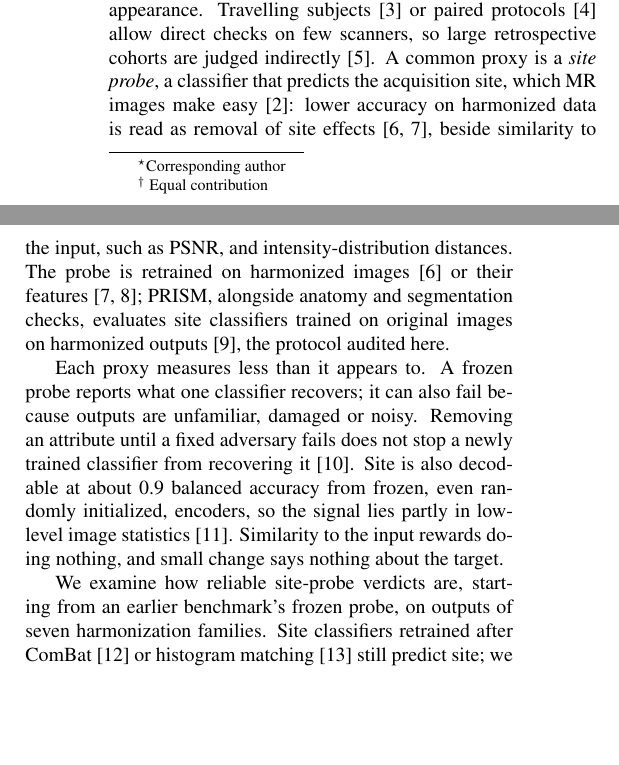
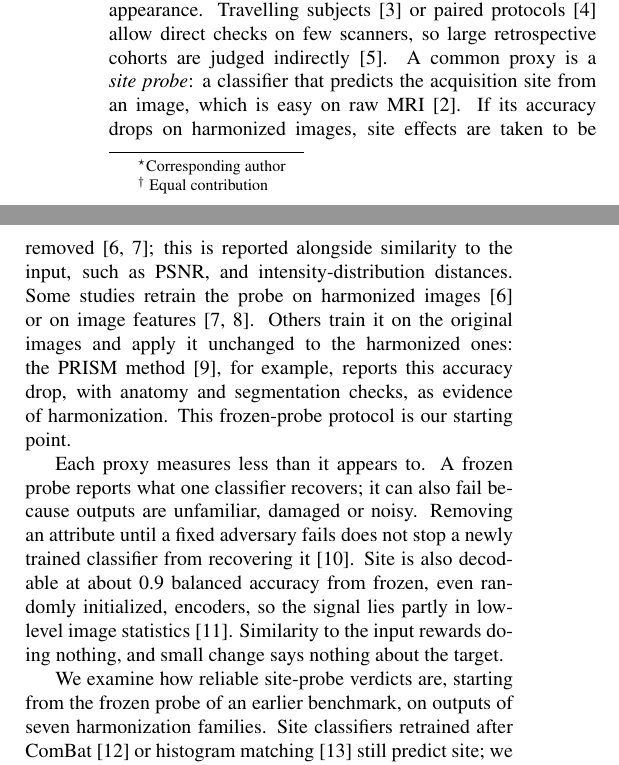
Before and after one commit to muqsitamir/HarmonIt, a LaTeX paper (paper/isbi2027/main.tex): two parts of the columns of page 1 of 4, joined at a grey line, cut so that both start at the same text, the shorter picture padded with empty space. Compiled offline with pdfLaTeX.

Commit message:
Rewrite the site-probe paragraph of the introduction in plain sentences
J. M. Martínez found it hard to follow. It now says what a site probe is,
how its accuracy drop is read, that some studies retrain it, and that
PRISM is an example of the frozen-probe protocol the audit starts from.

```diff
--- a/paper/isbi2027/main.tex
+++ b/paper/isbi2027/main.tex
@@ -41,11 +41,11 @@ MRI harmonization, evaluation, site classification, domain shift, reproducibilit
 
 \section{Introduction}
 \label{sec:intro}
-Acquisition differences between sites confound pooled MRI analyses and degrade models on unseen scanners~\cite{fortin2018harmonization,glocker2019multisite}. Image-level harmonization translates scans toward a common appearance. Travelling subjects~\cite{tanaka2021srpbs} or paired protocols~\cite{dewey2019deepharmony} allow direct checks on few scanners, so large retrospective cohorts are judged indirectly~\cite{hu2023harmonization}. A common proxy is a \emph{site probe}, a classifier that predicts the acquisition site, which MR images make easy~\cite{glocker2019multisite}: lower accuracy on harmonized data is read as removal of site effects~\cite{wu2025dlest,wu2026hcld}, beside similarity to the input, such as PSNR, and intensity-distribution distances. The probe is retrained on harmonized images~\cite{wu2025dlest} or their features~\cite{wu2026hcld,dinsdale2021unlearning}; PRISM, alongside anatomy and segmentation checks, evaluates site classifiers trained on original images on harmonized outputs~\cite{galada2025prism}, the protocol audited here.
+Acquisition differences between sites confound pooled MRI analyses and degrade models on unseen scanners~\cite{fortin2018harmonization,glocker2019multisite}. Image-level harmonization translates scans toward a common appearance. Travelling subjects~\cite{tanaka2021srpbs} or paired protocols~\cite{dewey2019deepharmony} allow direct checks on few scanners, so large retrospective cohorts are judged indirectly~\cite{hu2023harmonization}. A common proxy is a \emph{site probe}: a classifier that predicts the acquisition site from an image, which is easy on raw MRI~\cite{glocker2019multisite}. If its accuracy drops on harmonized images, site effects are taken to be removed~\cite{wu2025dlest,wu2026hcld}; this is reported alongside similarity to the input, such as PSNR, and intensity-distribution distances. Some studies retrain the probe on harmonized images~\cite{wu2025dlest} or on image features~\cite{wu2026hcld,dinsdale2021unlearning}. Others train it on the original images and apply it unchanged to the harmonized ones: the PRISM method~\cite{galada2025prism}, for example, reports this accuracy drop, with anatomy and segmentation checks, as evidence of harmonization. This frozen-probe protocol is our starting point.
 
 Each proxy measures less than it appears to. A frozen probe reports what one classifier recovers; it can also fail because outputs are unfamiliar, damaged or noisy. Removing an attribute until a fixed adversary fails does not stop a newly trained classifier from recovering it~\cite{elazar2018adversarial}. Site is also decodable at about 0.9 balanced accuracy from frozen, even randomly initialized, encoders, so the signal lies partly in low-level image statistics~\cite{rahbar2026fingerprints}. Similarity to the input rewards doing nothing, and small change says nothing about the target.
 
-We examine how reliable site-probe verdicts are, starting from an earlier benchmark's frozen probe, on outputs of seven harmonization families. Site classifiers retrained after ComBat~\cite{marzi2024efficacy} or histogram matching~\cite{souza2023shortcuts} still predict site; we quantify how probe training changes the verdict and whether low frozen-probe accuracy survives probes trained on harmonized outputs, separating geometry from intensity, measuring target alignment and including a destructive counterexample. We contribute a protocol with paired uncertainty and probe controls, these findings and a four-item reporting checklist (Sec.~\ref{sec:discussion}).\footnote{Code, the evaluation protocol with all amendments, and per-subject results: \url{https://github.com/muqsitamir/HarmonIt}.} We neither propose nor rank harmonizers.
+We examine how reliable site-probe verdicts are, starting from the frozen probe of an earlier benchmark, on outputs of seven harmonization families. Site classifiers retrained after ComBat~\cite{marzi2024efficacy} or histogram matching~\cite{souza2023shortcuts} still predict site; we quantify how probe training changes the verdict and whether low frozen-probe accuracy survives probes trained on harmonized outputs, separating geometry from intensity, measuring target alignment and including a destructive counterexample. We contribute a protocol with paired uncertainty and probe controls, these findings and a four-item reporting checklist (Sec.~\ref{sec:discussion}).\footnote{Code, the evaluation protocol with all amendments, and per-subject results: \url{https://github.com/muqsitamir/HarmonIt}.} We neither propose nor rank harmonizers.
 
 \section{Data and Audited Outputs}
 \label{sec:data}
```
Also changed, not shown: paper/isbi2027/main.pdf.
